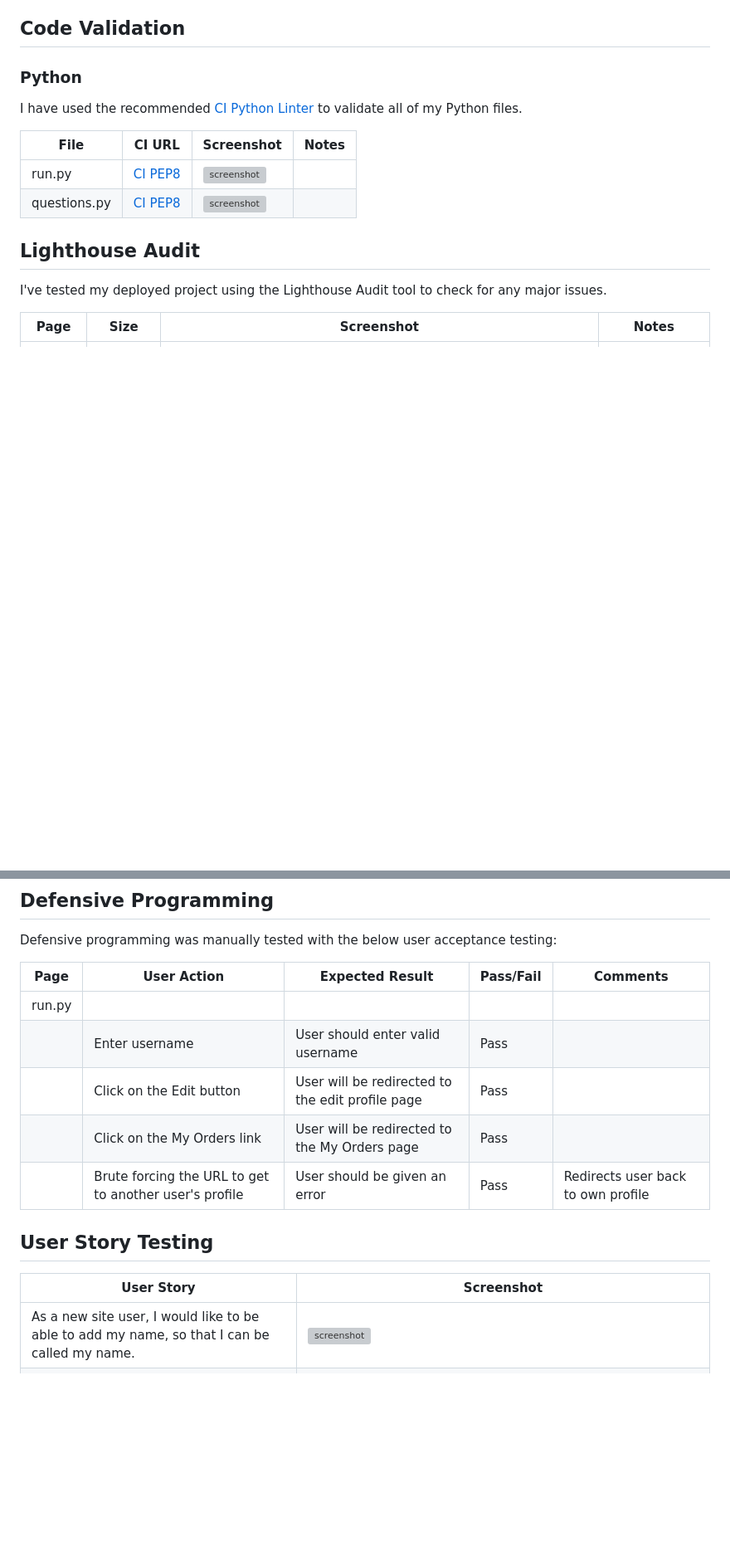
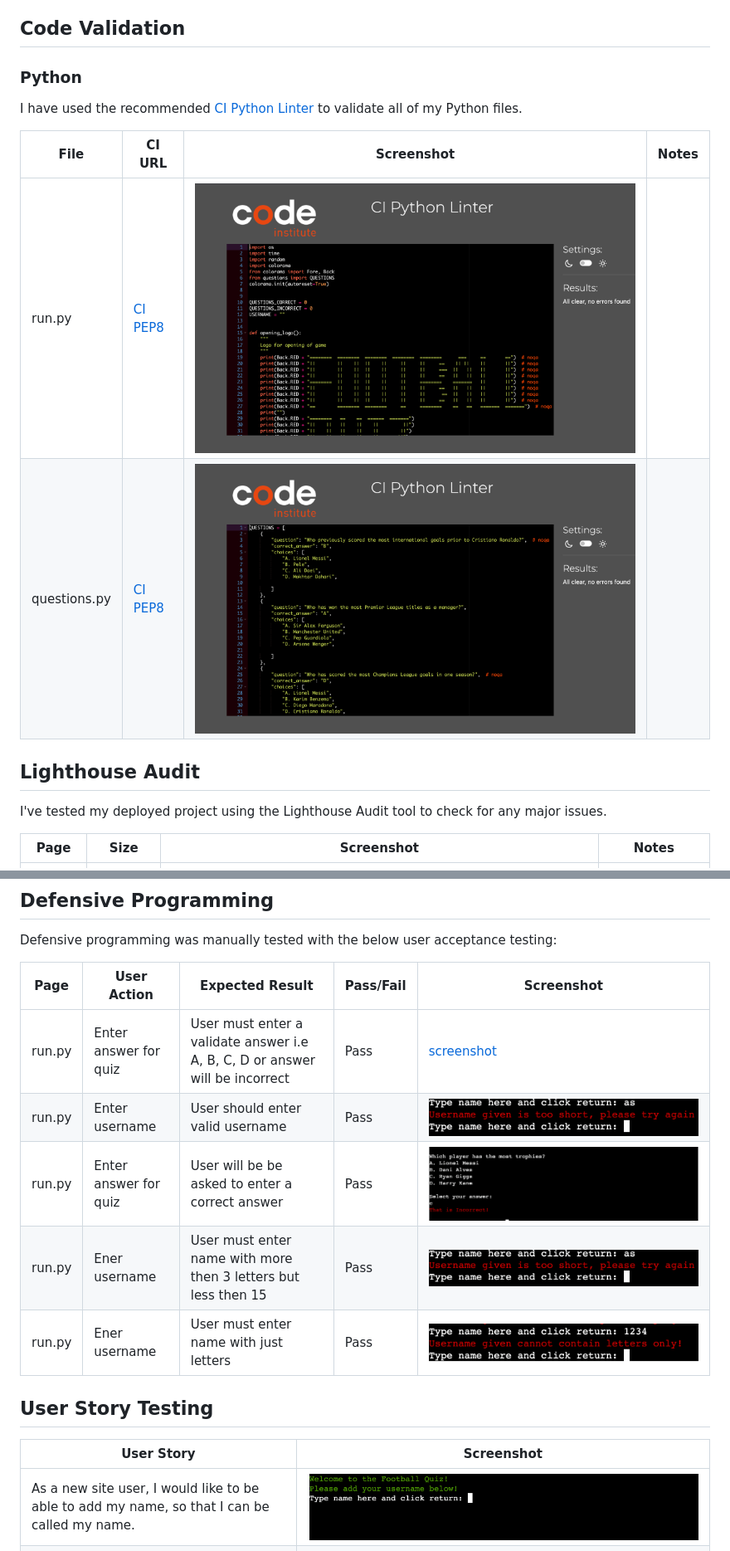
Before and after one commit to JoshuaCarroll1/Football-Quiz, a Markdown page: TESTING.md, 2 parts joined by grey strips. Shown: that part at 83% size. Rendered like a GitHub page; pictures changed too: documentation/dp2.png (added), documentation/dp3.png (added), documentation/questions.png; blank space fills up the shorter version; grey boxes are pictures that could not be loaded.

Commit message:
Update TESTING for defensive programming

```diff
--- a/TESTING.md
+++ b/TESTING.md
@@ -13,8 +13,8 @@ I have used the recommended [CI Python Linter](https://pep8ci.herokuapp.com) to
 
 | File | CI URL | Screenshot | Notes |
 | --- | --- | --- | --- |
-| run.py | [CI PEP8](https://pep8ci.herokuapp.com/https://raw.githubusercontent.com/JoshuaCarroll1/football-quiz/main/run.py) | ![screenshot](documentation/py-validation-run.png) |  |
-| questions.py | [CI PEP8](https://pep8ci.herokuapp.com/https://raw.githubusercontent.com/JoshuaCarroll1/football-quiz/main/questions.py) | ![screenshot](documentation/py-validation-run.png) |  |
+| run.py | [CI PEP8](https://pep8ci.herokuapp.com/https://raw.githubusercontent.com/JoshuaCarroll1/football-quiz/main/run.py) | ![screenshot](documentation/run.png) |  |
+| questions.py | [CI PEP8](https://pep8ci.herokuapp.com/https://raw.githubusercontent.com/JoshuaCarroll1/football-quiz/main/questions.py) | ![screenshot](documentation/questions.png) |  |
 
 ## Lighthouse Audit
 
@@ -31,13 +31,13 @@ I've tested my deployed project using the Lighthouse Audit tool to check for any
 
 Defensive programming was manually tested with the below user acceptance testing:
 
-| Page | User Action | Expected Result | Pass/Fail | Comments |
+| Page | User Action | Expected Result | Pass/Fail | Screenshot |
 | --- | --- | --- | --- | --- |
-| run.py | | | | |
-| | Enter username | User should enter valid username | Pass | |
-| | Click on the Edit button | User will be redirected to the edit profile page | Pass | |
-| | Click on the My Orders link | User will be redirected to the My Orders page | Pass | |
-| | Brute forcing the URL to get to another user's profile | User should be given an error | Pass | Redirects user back to own profile |
+| run.py | Enter answer for quiz| User must enter a validate answer i.e A, B, C, D or answer will be incorrect| Pass | [screenshot](documentation/dp1.png) |
+| run.py | Enter username | User should enter valid username | Pass | ![screenshot](documentation/dp2.png) |
+| run.py | Enter answer for quiz | User will be be asked to enter a correct answer | Pass | ![screenshot](documentation/pic5.png) |
+| run.py | Ener username | User must enter name with more then 3 letters but less then 15 | Pass | ![screenshot](documentation/dp2.png) |
+| run.py | Ener username | User must enter name with just letters | Pass | ![screenshot](documentation/dp3.png) |
 
 
 ## User Story Testing
@@ -46,7 +46,7 @@ Defensive programming was manually tested with the below user acceptance testing
 
 | User Story | Screenshot |
 | --- | --- |
-| As a new site user, I would like to be able to add my name, so that I can be called my name. | ![screenshot](documentation/pic11.png) |
+| As a new site user, I would like to be able to add my name, so that I can be called my name. | ![screenshot](documentation/pic1.png) |
 | As a new site user, I would like to get random questions, so that I can answer questions. | ![screenshot](documentation/pic2.png) |
 | As a new site user, I would like to see how many questions I got correct, so that I can see how many I got incorrect. | ![screenshot](documentation/pic3.png) |
 | As a returning site user, I would like to see new questions, so that I can answer different questions. | ![screenshot](documentation/pic2.png) |
```
Also changed, not shown: documentation/dp1.png (added), 1 other file.
